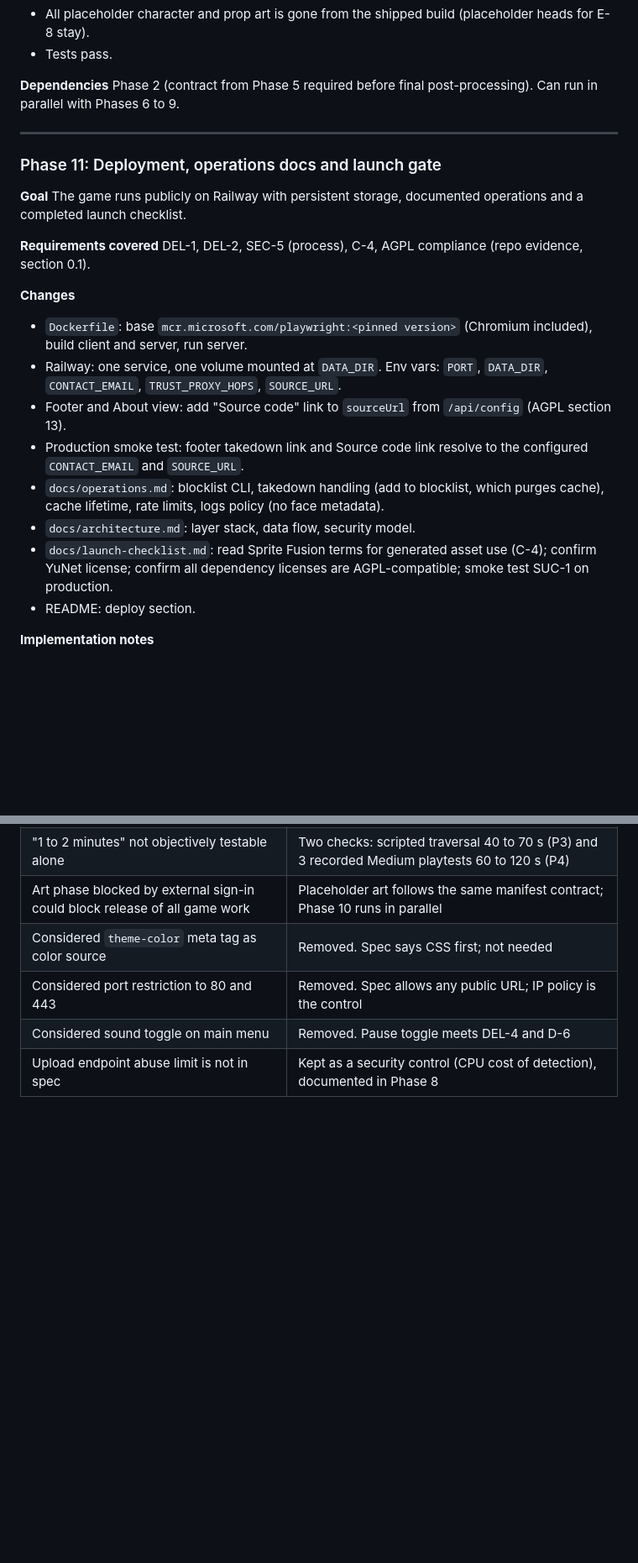
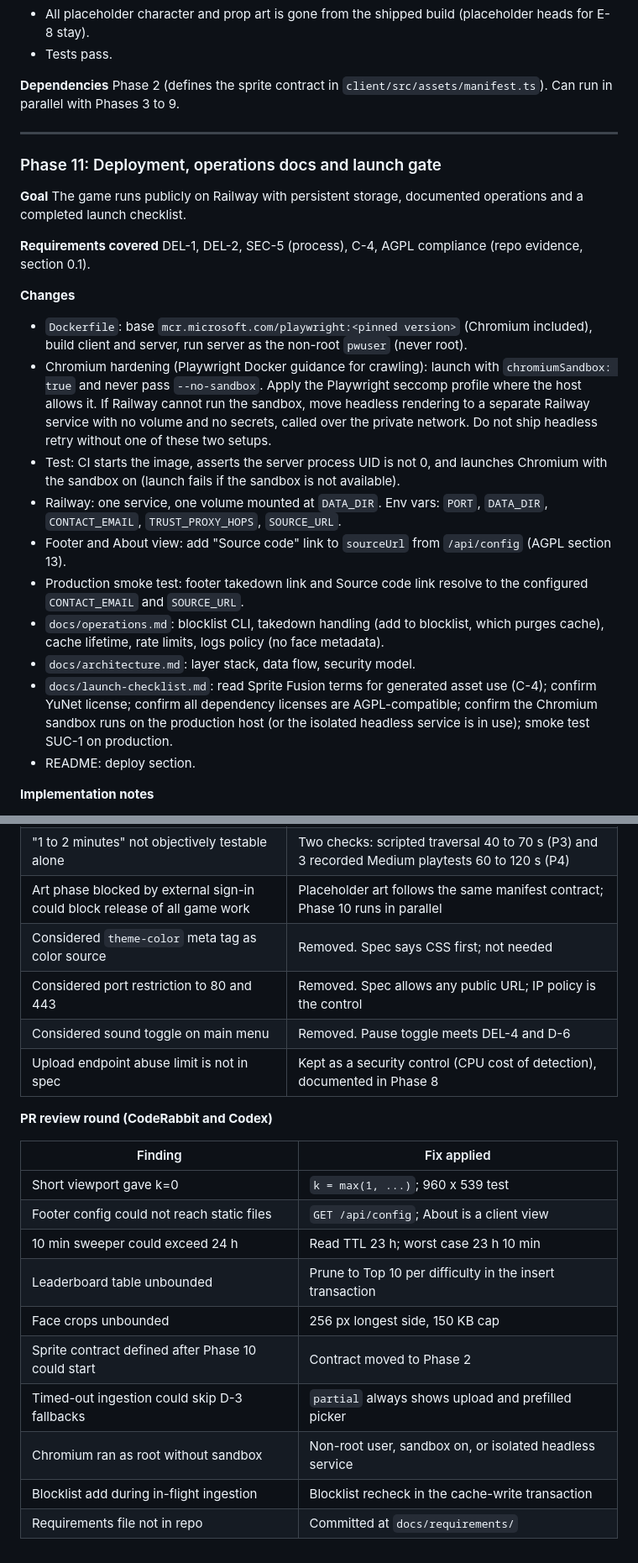
Before and after one commit to Penguin-Pants/ContraCompetitors, a Markdown page: docs/build-plan.md, 2 parts joined by grey strips. Shown at 84% size. Drawn GitHub-style; blank space fills up the shorter version.

```diff
--- a/docs/build-plan.md
+++ b/docs/build-plan.md
@@ -610,7 +614,7 @@ RND-5, RND-6, RND-7, THM-3 (bobble-head bodies), ENM-2, C-3.
 - Tests pass.
 
 **Dependencies**
-Phase 2 (contract from Phase 5 required before final post-processing). Can run in parallel with Phases 6 to 9.
+Phase 2 (defines the sprite contract in `client/src/assets/manifest.ts`). Can run in parallel with Phases 3 to 9.
 
 ---
 
@@ -623,13 +627,15 @@ The game runs publicly on Railway with persistent storage, documented operations
 DEL-1, DEL-2, SEC-5 (process), C-4, AGPL compliance (repo evidence, section 0.1).
 
 **Changes**
-- `Dockerfile`: base `mcr.microsoft.com/playwright:<pinned version>` (Chromium included), build client and server, run server.
+- `Dockerfile`: base `mcr.microsoft.com/playwright:<pinned version>` (Chromium included), build client and server, run server as the non-root `pwuser` (never root).
+- Chromium hardening (Playwright Docker guidance for crawling): launch with `chromiumSandbox: true` and never pass `--no-sandbox`. Apply the Playwright seccomp profile where the host allows it. If Railway cannot run the sandbox, move headless rendering to a separate Railway service with no volume and no secrets, called over the private network. Do not ship headless retry without one of these two setups.
+- Test: CI starts the image, asserts the server process UID is not 0, and launches Chromium with the sandbox on (launch fails if the sandbox is not available).
 - Railway: one service, one volume mounted at `DATA_DIR`. Env vars: `PORT`, `DATA_DIR`, `CONTACT_EMAIL`, `TRUST_PROXY_HOPS`, `SOURCE_URL`.
 - Footer and About view: add "Source code" link to `sourceUrl` from `/api/config` (AGPL section 13).
 - Production smoke test: footer takedown link and Source code link resolve to the configured `CONTACT_EMAIL` and `SOURCE_URL`.
 - `docs/operations.md`: blocklist CLI, takedown handling (add to blocklist, which purges cache), cache lifetime, rate limits, logs policy (no face metadata).
 - `docs/architecture.md`: layer stack, data flow, security model.
-- `docs/launch-checklist.md`: read Sprite Fusion terms for generated asset use (C-4); confirm YuNet license; confirm all dependency licenses are AGPL-compatible; smoke test SUC-1 on production.
+- `docs/launch-checklist.md`: read Sprite Fusion terms for generated asset use (C-4); confirm YuNet license; confirm all dependency licenses are AGPL-compatible; confirm the Chromium sandbox runs on the production host (or the isolated headless service is in use); smoke test SUC-1 on production.
 - README: deploy section.
 
 **Implementation notes**
@@ -816,3 +822,18 @@ No unresolved product decisions remain.
 | Considered port restriction to 80 and 443 | Removed. Spec allows any public URL; IP policy is the control |
 | Considered sound toggle on main menu | Removed. Pause toggle meets DEL-4 and D-6 |
 | Upload endpoint abuse limit is not in spec | Kept as a security control (CPU cost of detection), documented in Phase 8 |
+
+**PR review round (CodeRabbit and Codex)**
+
+| Finding | Fix applied |
+|---|---|
+| Short viewport gave k=0 | `k = max(1, ...)`; 960 x 539 test |
+| Footer config could not reach static files | `GET /api/config`; About is a client view |
+| 10 min sweeper could exceed 24 h | Read TTL 23 h; worst case 23 h 10 min |
+| Leaderboard table unbounded | Prune to Top 10 per difficulty in the insert transaction |
+| Face crops unbounded | 256 px longest side, 150 KB cap |
+| Sprite contract defined after Phase 10 could start | Contract moved to Phase 2 |
+| Timed-out ingestion could skip D-3 fallbacks | `partial` always shows upload and prefilled picker |
+| Chromium ran as root without sandbox | Non-root user, sandbox on, or isolated headless service |
+| Blocklist add during in-flight ingestion | Blocklist recheck in the cache-write transaction |
+| Requirements file not in repo | Committed at `docs/requirements/` |
```
Also changed, not shown: other parts of docs/build-plan.md (+14 -10 lines), docs/requirements/logistics-run-requirements.md (added, +271 -0 lines).
